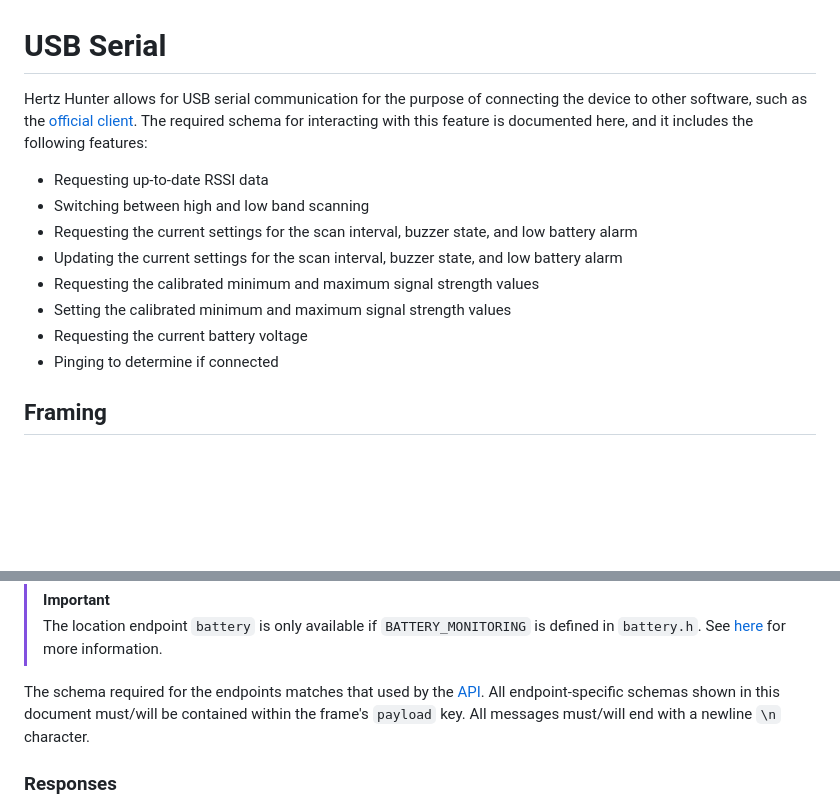
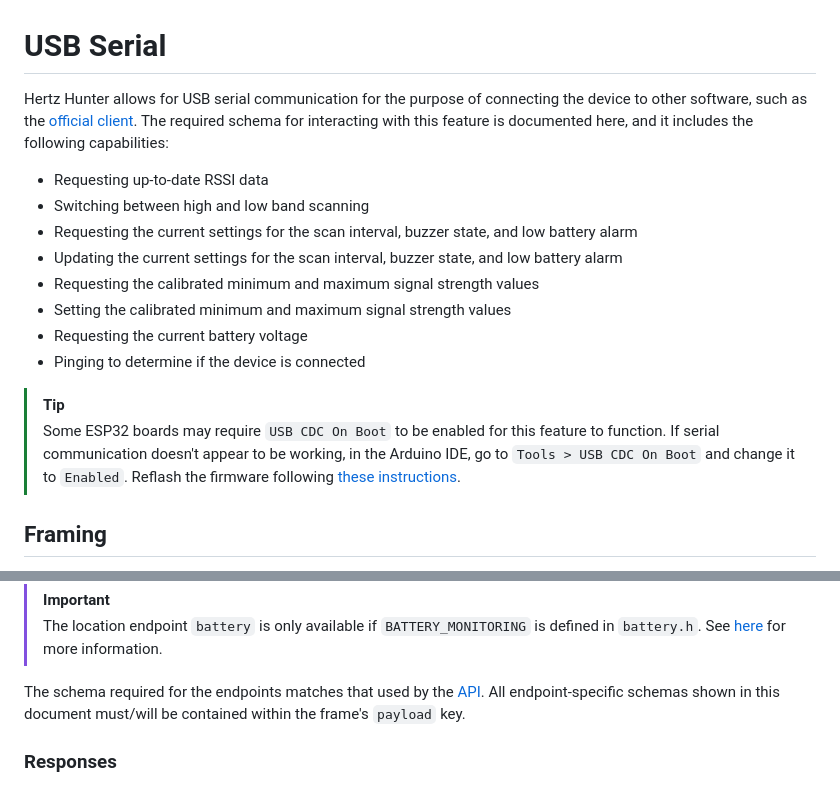
Before and after one commit to odddollar/Hertz-hunter, a Markdown page: USB.md, 2 parts joined by grey strips. Rendered like a GitHub page; blank space fills up the shorter version.

Commit message:
Added usb cdc tip to serial documentation

```diff
--- a/USB.md
+++ b/USB.md
@@ -1,6 +1,6 @@
 # USB Serial
 
-Hertz Hunter allows for USB serial communication for the purpose of connecting the device to other software, such as the [official client](https://github.com/odddollar/Hertz-hunter-usb-client). The required schema for interacting with this feature is documented here, and it includes the following features:
+Hertz Hunter allows for USB serial communication for the purpose of connecting the device to other software, such as the [official client](https://github.com/odddollar/Hertz-hunter-usb-client). The required schema for interacting with this feature is documented here, and it includes the following capabilities:
 
 - Requesting up-to-date RSSI data
 - Switching between high and low band scanning
@@ -9,7 +9,11 @@ Hertz Hunter allows for USB serial communication for the purpose of connecting t
 - Requesting the calibrated minimum and maximum signal strength values
 - Setting the calibrated minimum and maximum signal strength values
 - Requesting the current battery voltage
-- Pinging to determine if connected
+- Pinging to determine if the device is connected
+
+> [!TIP]
+>
+> Some ESP32 boards may require `USB CDC On Boot` to be enabled for this feature to function. If serial communication doesn't appear to be working, in the Arduino IDE, go to `Tools > USB CDC On Boot` and change it to `Enabled`. Reflash the firmware following [these instructions](SOFTWARE.md#flashing).
 
 ## Framing
 
@@ -35,7 +39,7 @@ Each frame/command sent to the device must consist of three keys:
 >
 > The location endpoint `battery` is only available if `BATTERY_MONITORING` is defined in `battery.h`. See [here](SOFTWARE.md#5-if-necessary-disable-battery-monitoring) for more information.
 
-The schema required for the endpoints matches that used by the [API](API.md). All endpoint-specific schemas shown in this document must/will be contained within the frame's `payload` key. All messages must/will end with a newline `\n` character.
+The schema required for the endpoints matches that used by the [API](API.md). All endpoint-specific schemas shown in this document must/will be contained within the frame's `payload` key.
 
 ### Responses
 
```
Also changed, not shown: API.md (+1 -1 lines).
